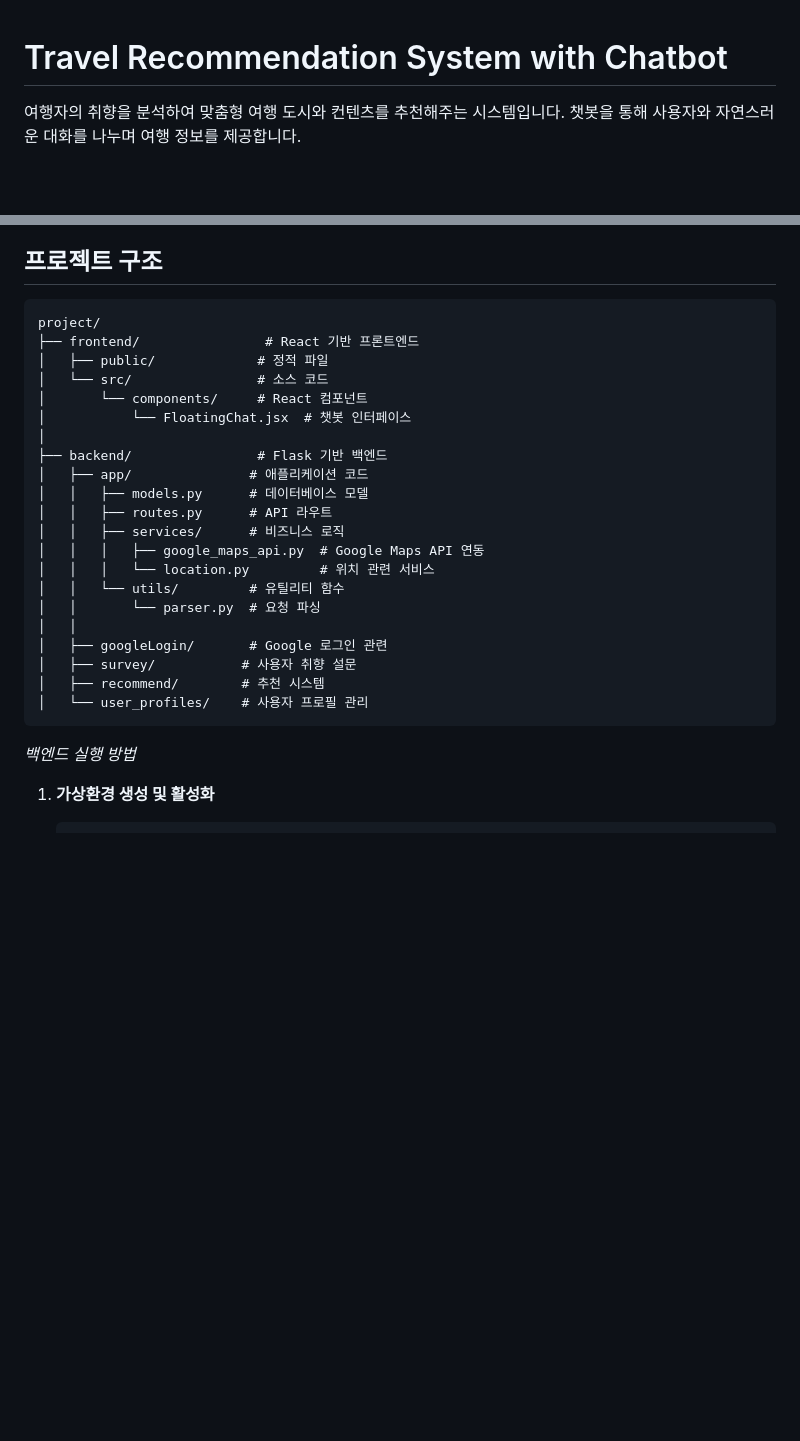
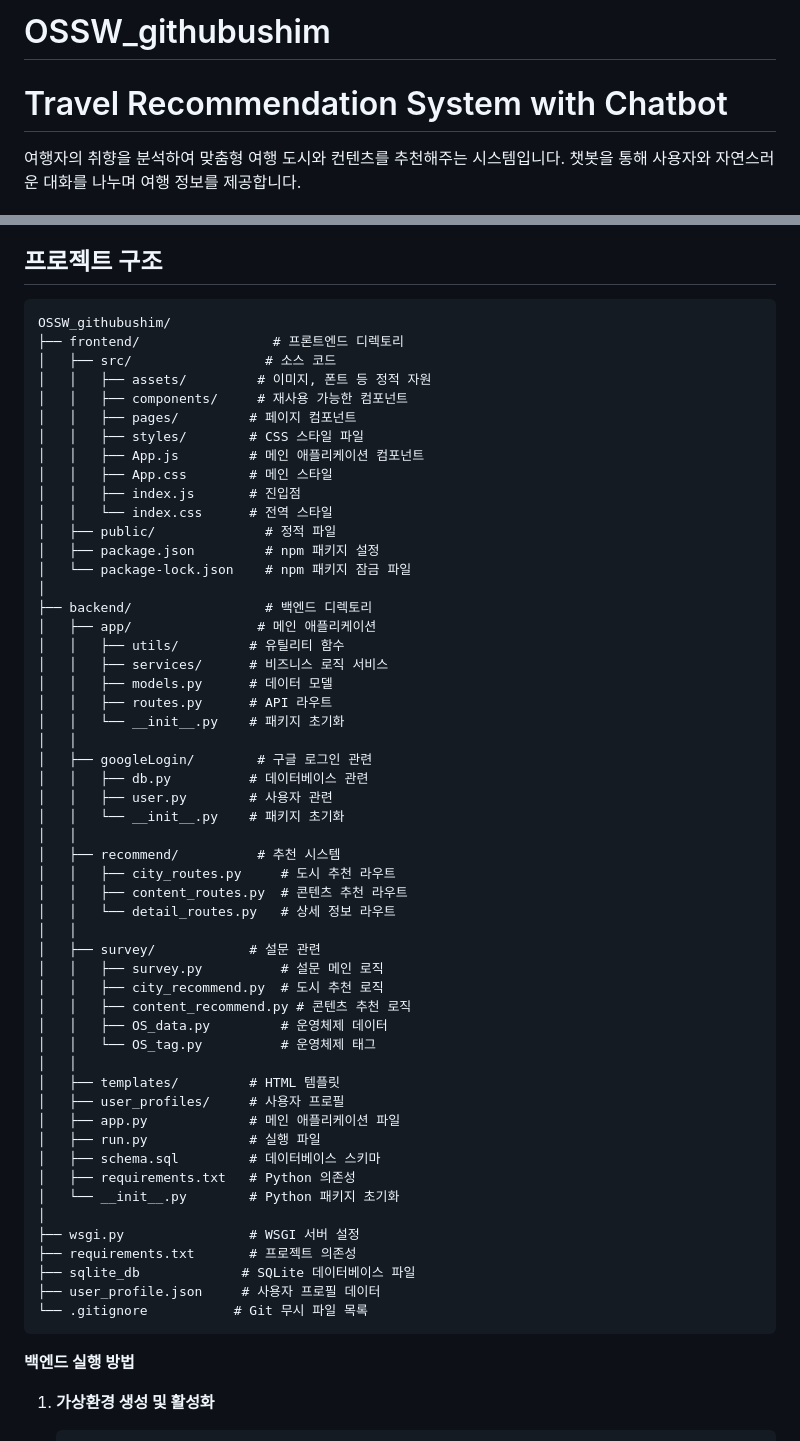
Before and after one commit to Lee-Hyeongkyeong/OSSW_githubushim, a Markdown page: README.md, 2 parts joined by grey strips. Rendered like a GitHub page; blank space fills up the shorter version.

Commit message:
docs: Update README.md

````diff
--- a/README.md
+++ b/README.md
@@ -1,3 +1,5 @@
+# OSSW_githubushim
+
 # Travel Recommendation System with Chatbot
 
 여행자의 취향을 분석하여 맞춤형 여행 도시와 컨텐츠를 추천해주는 시스템입니다. 챗봇을 통해 사용자와 자연스러운 대화를 나누며 여행 정보를 제공합니다.
@@ -17,30 +19,62 @@
 ## 프로젝트 구조
 
 ```
-project/
-├── frontend/                # React 기반 프론트엔드
-│   ├── public/             # 정적 파일
-│   └── src/                # 소스 코드
-│       └── components/     # React 컴포넌트
-│           └── FloatingChat.jsx  # 챗봇 인터페이스
+OSSW_githubushim/
+├── frontend/                 # 프론트엔드 디렉토리
+│   ├── src/                 # 소스 코드
+│   │   ├── assets/         # 이미지, 폰트 등 정적 자원
+│   │   ├── components/     # 재사용 가능한 컴포넌트
+│   │   ├── pages/         # 페이지 컴포넌트
+│   │   ├── styles/        # CSS 스타일 파일
+│   │   ├── App.js         # 메인 애플리케이션 컴포넌트
+│   │   ├── App.css        # 메인 스타일
+│   │   ├── index.js       # 진입점
+│   │   └── index.css      # 전역 스타일
+│   ├── public/              # 정적 파일
+│   ├── package.json         # npm 패키지 설정
+│   └── package-lock.json    # npm 패키지 잠금 파일
 │
-├── backend/                # Flask 기반 백엔드
-│   ├── app/               # 애플리케이션 코드
-│   │   ├── models.py      # 데이터베이스 모델
+├── backend/                 # 백엔드 디렉토리
+│   ├── app/                # 메인 애플리케이션
+│   │   ├── utils/         # 유틸리티 함수
+│   │   ├── services/      # 비즈니스 로직 서비스
+│   │   ├── models.py      # 데이터 모델
 │   │   ├── routes.py      # API 라우트
-│   │   ├── services/      # 비즈니스 로직
-│   │   │   ├── google_maps_api.py  # Google Maps API 연동
-│   │   │   └── location.py         # 위치 관련 서비스
-│   │   └── utils/         # 유틸리티 함수
-│   │       └── parser.py  # 요청 파싱
+│   │   └── __init__.py    # 패키지 초기화
 │   │
-│   ├── googleLogin/       # Google 로그인 관련
-│   ├── survey/           # 사용자 취향 설문
-│   ├── recommend/        # 추천 시스템
-│   └── user_profiles/    # 사용자 프로필 관리
+│   ├── googleLogin/        # 구글 로그인 관련
+│   │   ├── db.py          # 데이터베이스 관련
+│   │   ├── user.py        # 사용자 관련
+│   │   └── __init__.py    # 패키지 초기화
+│   │
+│   ├── recommend/          # 추천 시스템
+│   │   ├── city_routes.py     # 도시 추천 라우트
+│   │   ├── content_routes.py  # 콘텐츠 추천 라우트
+│   │   └── detail_routes.py   # 상세 정보 라우트
+│   │
+│   ├── survey/            # 설문 관련
+│   │   ├── survey.py          # 설문 메인 로직
+│   │   ├── city_recommend.py  # 도시 추천 로직
+│   │   ├── content_recommend.py # 콘텐츠 추천 로직
+│   │   ├── OS_data.py         # 운영체제 데이터
+│   │   └── OS_tag.py          # 운영체제 태그
+│   │
+│   ├── templates/         # HTML 템플릿
+│   ├── user_profiles/     # 사용자 프로필
+│   ├── app.py             # 메인 애플리케이션 파일
+│   ├── run.py             # 실행 파일
+│   ├── schema.sql         # 데이터베이스 스키마
+│   ├── requirements.txt   # Python 의존성
+│   └── __init__.py        # Python 패키지 초기화
+│
+├── wsgi.py                # WSGI 서버 설정
+├── requirements.txt       # 프로젝트 의존성
+├── sqlite_db             # SQLite 데이터베이스 파일
+├── user_profile.json     # 사용자 프로필 데이터
+└── .gitignore           # Git 무시 파일 목록
 ```
 
-*백엔드 실행 방법*
+**백엔드 실행 방법**
 
 1. **가상환경 생성 및 활성화**
    ```sh
````
Also changed, not shown: other parts of README.md (+1 -1 lines).
